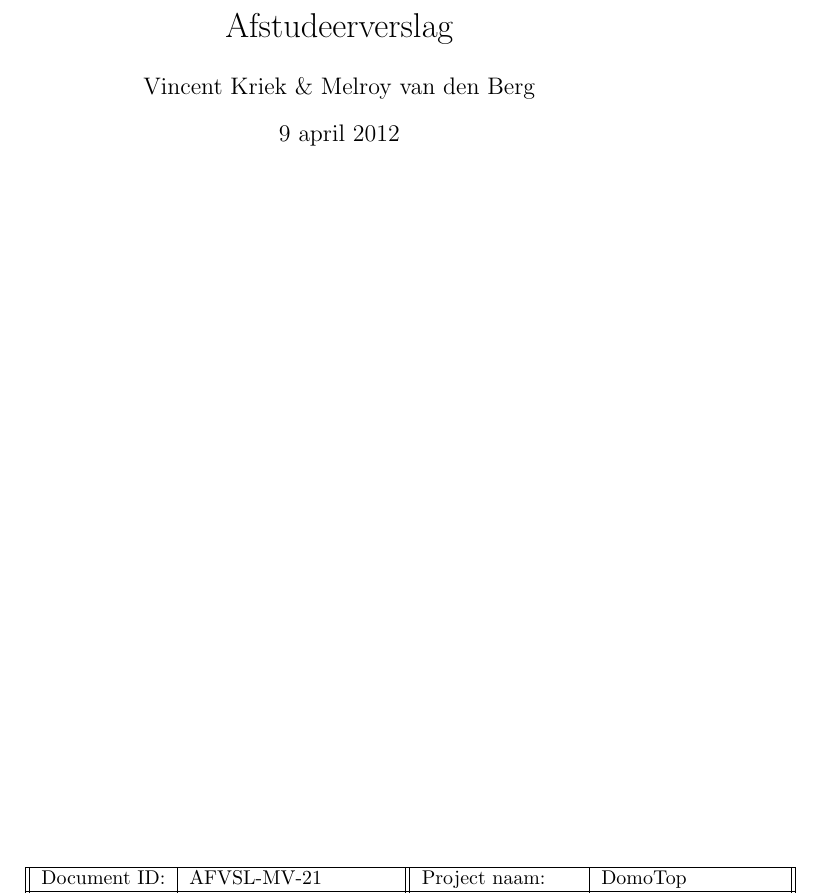
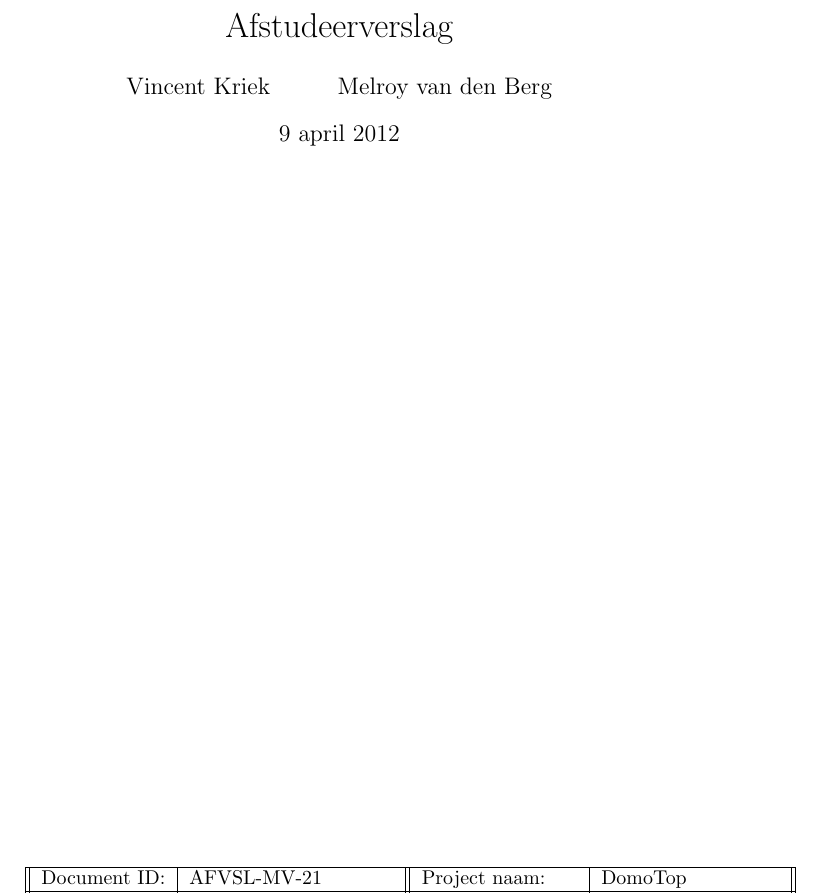
Before and after one commit to DomoTop/DomoTop, a LaTeX document (Project/AfstudeerVerslag/verslag.tex): part of page 1 of 18, cut so that both start at the same text. Compiled offline with pdfLaTeX.

Commit message:
Improved title

```diff
--- a/Project/AfstudeerVerslag/verslag.tex
+++ b/Project/AfstudeerVerslag/verslag.tex
@@ -25,11 +25,10 @@
 % Add line above footer
 \renewcommand{\footrulewidth}{0.4pt}% default is 0pt
 
-
 \begin{document}
 
 \title{Afstudeerverslag}
-\author{Vincent Kriek \& Melroy van den Berg}
+\author{Vincent Kriek \and Melroy van den Berg}
 
 \maketitle
 
```
